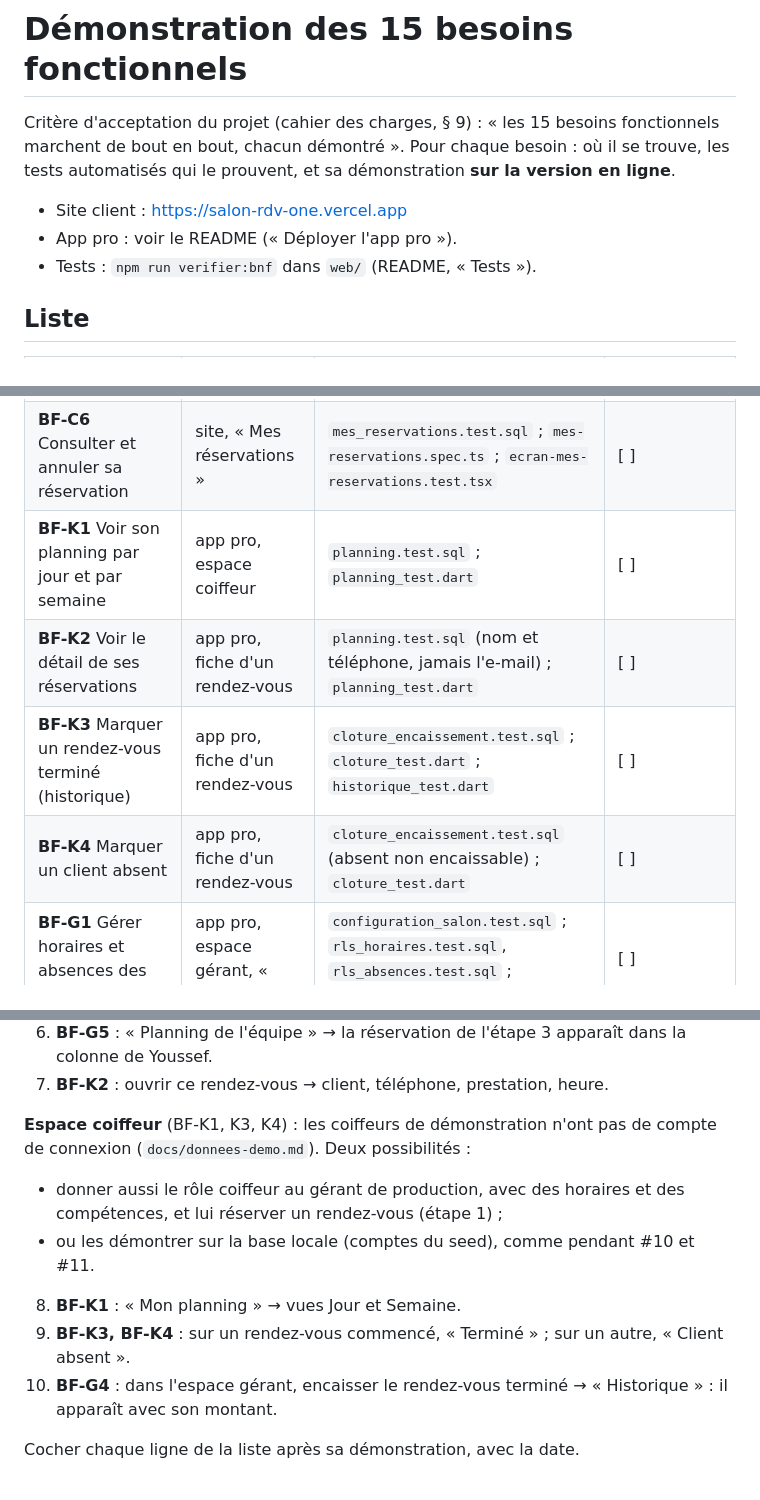
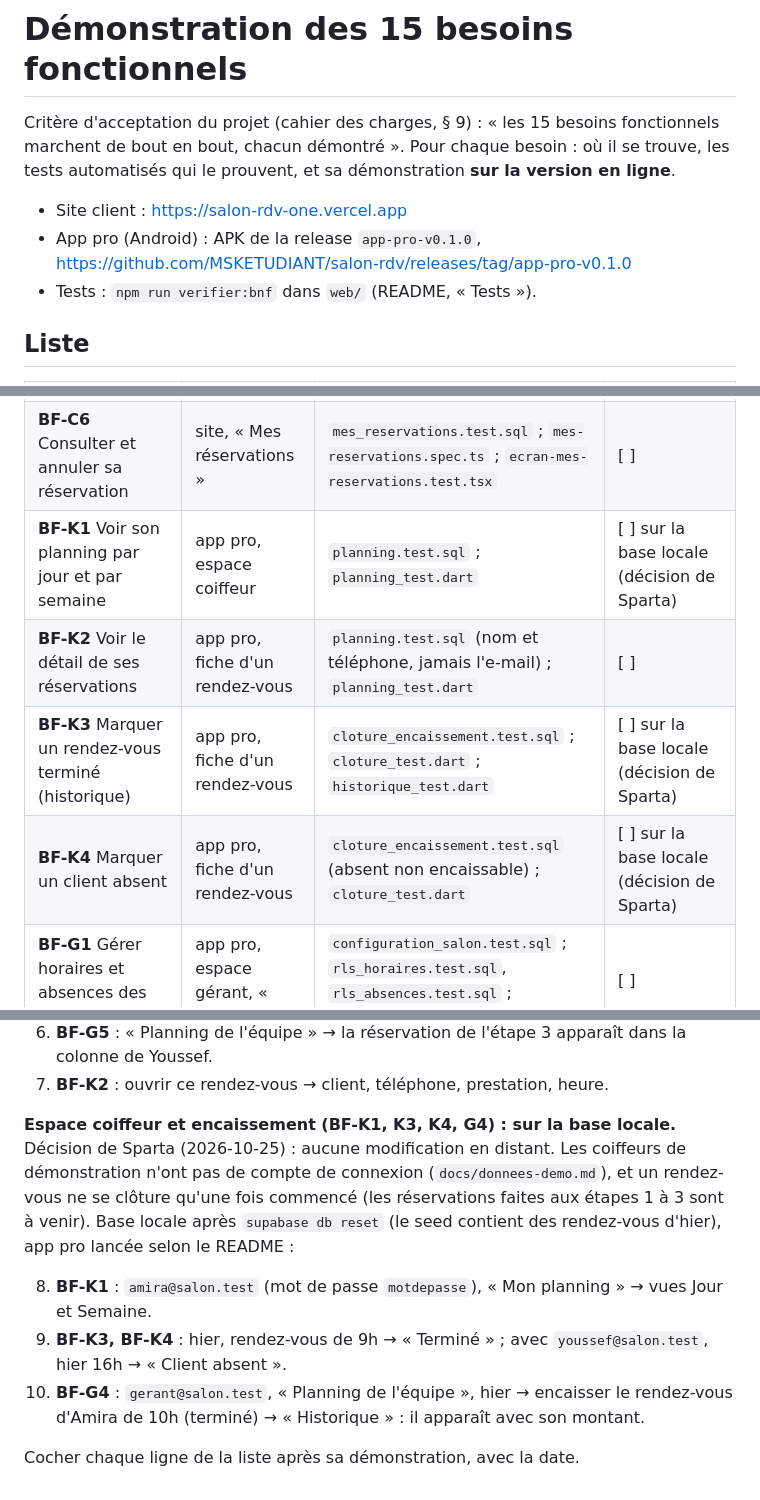
Before and after one commit to MSKETUDIANT/salon-rdv, a Markdown page: docs/demonstration-bf.md, 3 parts joined by grey strips. Rendered like a GitHub page.

```diff
--- a/docs/demonstration-bf.md
+++ b/docs/demonstration-bf.md
@@ -6,7 +6,8 @@ où il se trouve, les tests automatisés qui le prouvent, et sa démonstration
 **sur la version en ligne**.
 
 - Site client : https://salon-rdv-one.vercel.app
-- App pro : voir le README (« Déployer l'app pro »).
+- App pro (Android) : APK de la release `app-pro-v0.1.0`,
+  https://github.com/MSKETUDIANT/salon-rdv/releases/tag/app-pro-v0.1.0
 - Tests : `npm run verifier:bnf` dans `web/` (README, « Tests »).
 
 ## Liste
@@ -19,10 +20,10 @@ où il se trouve, les tests automatisés qui le prouvent, et sa démonstration
 | **BF-C4** Se connecter ou créer un compte au moment de réserver | site, écran 3 | `reservation.spec.ts` (nouveau compte par code à l'écran 3, créneau conservé) ; `ecran-confirmation.test.tsx` ; `auth_roles.test.sql` (compte client créé à l'inscription) | [ ] |
 | **BF-C5** Réserver un créneau | site, écran 3 | `reserver.test.sql` ; `reservation.spec.ts` ; `bnf-1-charge.spec.ts` (20 réservations simultanées) | [ ] |
 | **BF-C6** Consulter et annuler sa réservation | site, « Mes réservations » | `mes_reservations.test.sql` ; `mes-reservations.spec.ts` ; `ecran-mes-reservations.test.tsx` | [ ] |
-| **BF-K1** Voir son planning par jour et par semaine | app pro, espace coiffeur | `planning.test.sql` ; `planning_test.dart` | [ ] |
+| **BF-K1** Voir son planning par jour et par semaine | app pro, espace coiffeur | `planning.test.sql` ; `planning_test.dart` | [ ] sur la base locale (décision de Sparta) |
 | **BF-K2** Voir le détail de ses réservations | app pro, fiche d'un rendez-vous | `planning.test.sql` (nom et téléphone, jamais l'e-mail) ; `planning_test.dart` | [ ] |
-| **BF-K3** Marquer un rendez-vous terminé (historique) | app pro, fiche d'un rendez-vous | `cloture_encaissement.test.sql` ; `cloture_test.dart` ; `historique_test.dart` | [ ] |
-| **BF-K4** Marquer un client absent | app pro, fiche d'un rendez-vous | `cloture_encaissement.test.sql` (absent non encaissable) ; `cloture_test.dart` | [ ] |
+| **BF-K3** Marquer un rendez-vous terminé (historique) | app pro, fiche d'un rendez-vous | `cloture_encaissement.test.sql` ; `cloture_test.dart` ; `historique_test.dart` | [ ] sur la base locale (décision de Sparta) |
+| **BF-K4** Marquer un client absent | app pro, fiche d'un rendez-vous | `cloture_encaissement.test.sql` (absent non encaissable) ; `cloture_test.dart` | [ ] sur la base locale (décision de Sparta) |
 | **BF-G1** Gérer horaires et absences des coiffeurs | app pro, espace gérant, « Équipe » | `configuration_salon.test.sql` ; `rls_horaires.test.sql`, `rls_absences.test.sql` ; `gerant_test.dart` | [ ] |
 | **BF-G2** Gérer le catalogue de prestations | app pro, espace gérant, « Prestations » | `configuration_salon.test.sql` ; `rls_prestations.test.sql` ; `gerant_test.dart` | [ ] |
 | **BF-G3** Indiquer les compétences de chaque coiffeur | app pro, fiche d'un coiffeur | `configuration_salon.test.sql` ; `rls_competences.test.sql` ; `gerant_test.dart` | [ ] |
@@ -58,18 +59,20 @@ sont à faire par Sparta, dans cet ordre (environ 15 minutes).
    dans la colonne de Youssef.
 7. **BF-K2** : ouvrir ce rendez-vous → client, téléphone, prestation, heure.
 
-**Espace coiffeur** (BF-K1, K3, K4) : les coiffeurs de démonstration n'ont pas
-de compte de connexion (`docs/donnees-demo.md`). Deux possibilités :
+**Espace coiffeur et encaissement (BF-K1, K3, K4, G4) : sur la base locale.**
+Décision de Sparta (2026-10-25) : aucune modification en distant. Les
+coiffeurs de démonstration n'ont pas de compte de connexion
+(`docs/donnees-demo.md`), et un rendez-vous ne se clôture qu'une fois commencé
+(les réservations faites aux étapes 1 à 3 sont à venir). Base locale après
+`supabase db reset` (le seed contient des rendez-vous d'hier), app pro lancée
+selon le README :
 
-- donner aussi le rôle coiffeur au gérant de production, avec des horaires et
-  des compétences, et lui réserver un rendez-vous (étape 1) ;
-- ou les démontrer sur la base locale (comptes du seed), comme pendant #10 et
-  #11.
-
-8. **BF-K1** : « Mon planning » → vues Jour et Semaine.
-9. **BF-K3, BF-K4** : sur un rendez-vous commencé, « Terminé » ; sur un autre,
-   « Client absent ».
-10. **BF-G4** : dans l'espace gérant, encaisser le rendez-vous terminé →
-    « Historique » : il apparaît avec son montant.
+8. **BF-K1** : `amira@salon.test` (mot de passe `motdepasse`), « Mon planning »
+   → vues Jour et Semaine.
+9. **BF-K3, BF-K4** : hier, rendez-vous de 9h → « Terminé » ; avec
+   `youssef@salon.test`, hier 16h → « Client absent ».
+10. **BF-G4** : `gerant@salon.test`, « Planning de l'équipe », hier → encaisser
+    le rendez-vous d'Amira de 10h (terminé) → « Historique » : il apparaît avec
+    son montant.
 
 Cocher chaque ligne de la liste après sa démonstration, avec la date.
```
Also changed, not shown: other parts of docs/demonstration-bf.md (+1 -1 lines), README.md (+7 -1 lines).
